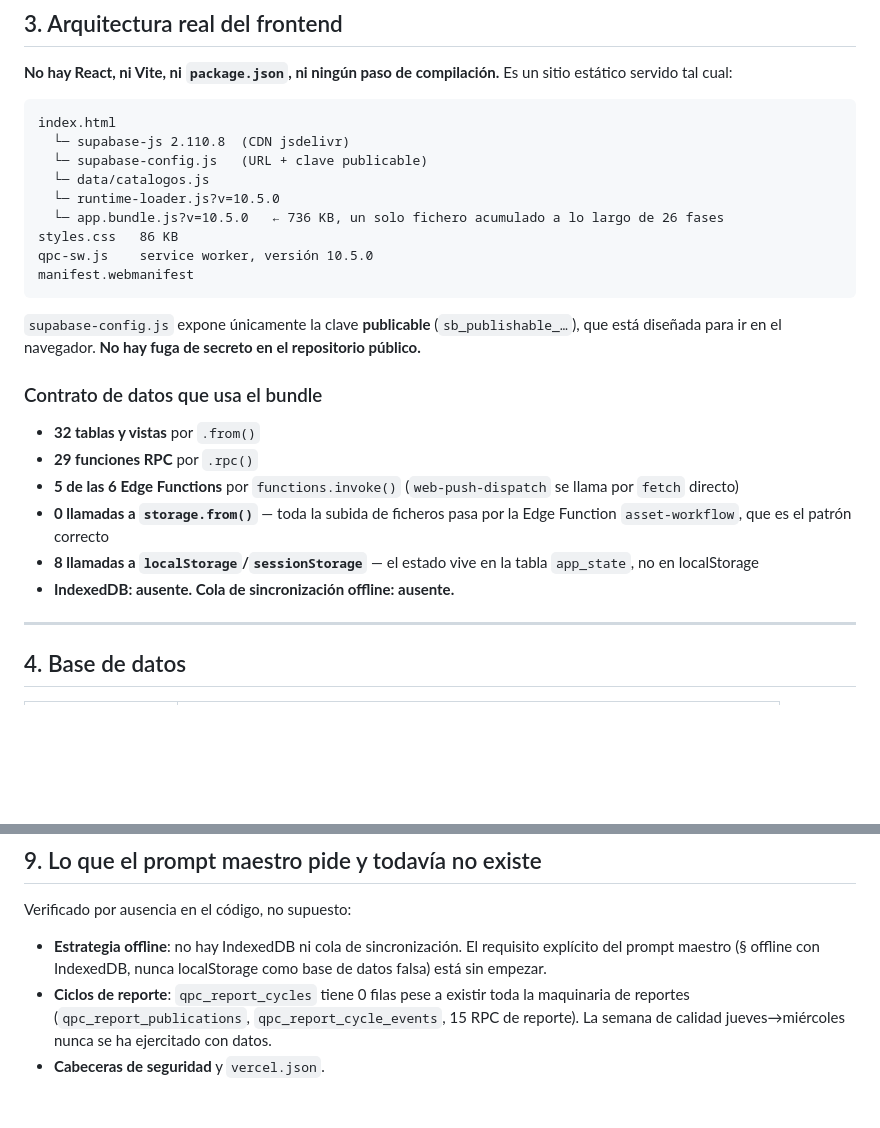
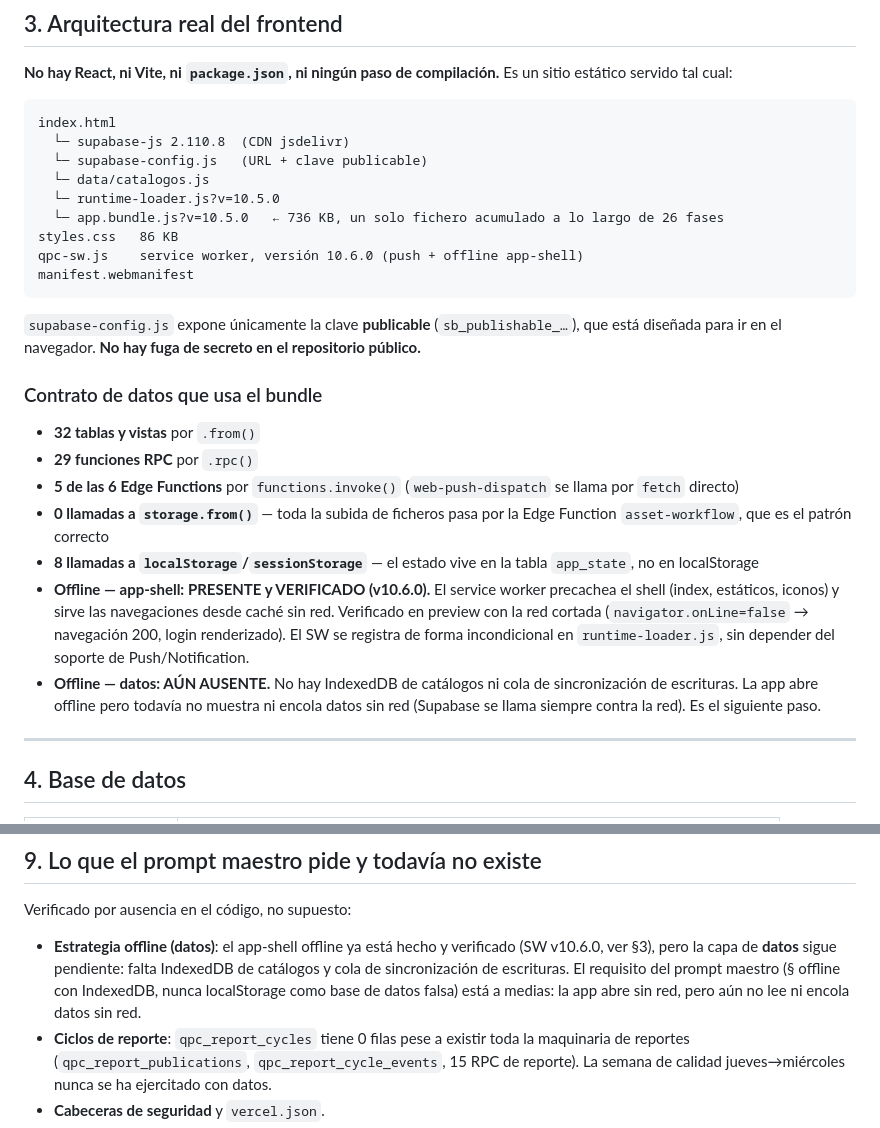
Before and after one commit to VinceWasHere/quality-project-control-demo, a Markdown page: docs/QPC_CURRENT_STATE.md, 2 parts joined by grey strips. Drawn GitHub-style; blank space fills up the shorter version.

Commit message:
docs(estado): app-shell offline v10.6.0 verificado en preview
- §3: SW 10.6.0 (push + offline app-shell); offline app-shell PRESENTE y
  VERIFICADO con red cortada (navegación 200, login renderizado);
  offline de datos (IndexedDB + cola de sync) marcado como siguiente paso.
- §huecos: la estrategia offline pasa de "sin empezar" a "a medias".

Co-Authored-By: Claude Opus 4.8 <noreply@anthropic.com>

````diff
--- a/docs/QPC_CURRENT_STATE.md
+++ b/docs/QPC_CURRENT_STATE.md
@@ -48,7 +48,7 @@ index.html
   └─ runtime-loader.js?v=10.5.0
   └─ app.bundle.js?v=10.5.0   ← 736 KB, un solo fichero acumulado a lo largo de 26 fases
 styles.css   86 KB
-qpc-sw.js    service worker, versión 10.5.0
+qpc-sw.js    service worker, versión 10.6.0 (push + offline app-shell)
 manifest.webmanifest
 ```
 
@@ -62,7 +62,14 @@ está diseñada para ir en el navegador. **No hay fuga de secreto en el reposito
 - **5 de las 6 Edge Functions** por `functions.invoke()` (`web-push-dispatch` se llama por `fetch` directo)
 - **0 llamadas a `storage.from()`** — toda la subida de ficheros pasa por la Edge Function `asset-workflow`, que es el patrón correcto
 - **8 llamadas a `localStorage`/`sessionStorage`** — el estado vive en la tabla `app_state`, no en localStorage
-- **IndexedDB: ausente. Cola de sincronización offline: ausente.**
+- **Offline — app-shell: PRESENTE y VERIFICADO (v10.6.0).** El service worker precachea
+  el shell (index, estáticos, iconos) y sirve las navegaciones desde caché sin red.
+  Verificado en preview con la red cortada (`navigator.onLine=false` → navegación 200,
+  login renderizado). El SW se registra de forma incondicional en `runtime-loader.js`,
+  sin depender del soporte de Push/Notification.
+- **Offline — datos: AÚN AUSENTE.** No hay IndexedDB de catálogos ni cola de
+  sincronización de escrituras. La app abre offline pero todavía no muestra ni encola
+  datos sin red (Supabase se llama siempre contra la red). Es el siguiente paso.
 
 ---
 
@@ -315,9 +322,11 @@ por integración Git.
 
 Verificado por ausencia en el código, no supuesto:
 
-- **Estrategia offline**: no hay IndexedDB ni cola de sincronización. El requisito explícito
-  del prompt maestro (§ offline con IndexedDB, nunca localStorage como base de datos falsa)
-  está sin empezar.
+- **Estrategia offline (datos)**: el app-shell offline ya está hecho y verificado (SW
+  v10.6.0, ver §3), pero la capa de **datos** sigue pendiente: falta IndexedDB de catálogos
+  y cola de sincronización de escrituras. El requisito del prompt maestro (§ offline con
+  IndexedDB, nunca localStorage como base de datos falsa) está a medias: la app abre sin
+  red, pero aún no lee ni encola datos sin red.
 - **Ciclos de reporte**: `qpc_report_cycles` tiene 0 filas pese a existir toda la maquinaria
   de reportes (`qpc_report_publications`, `qpc_report_cycle_events`, 15 RPC de reporte).
   La semana de calidad jueves→miércoles nunca se ha ejercitado con datos.
````
